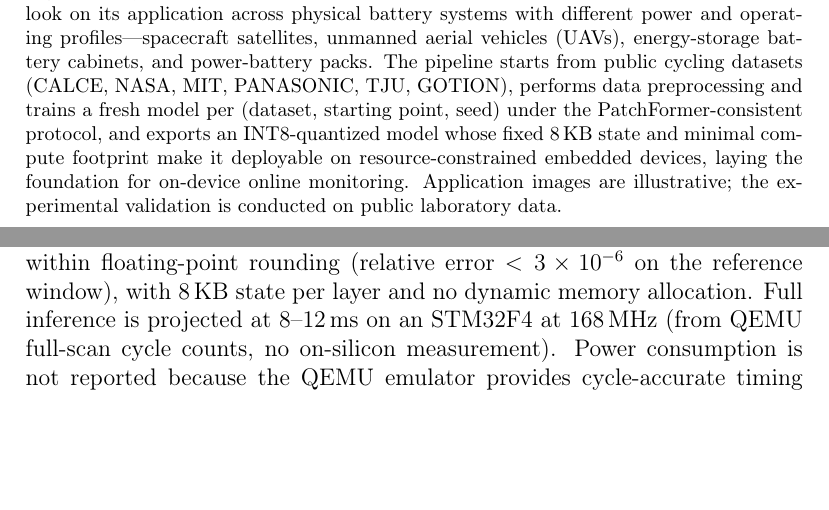
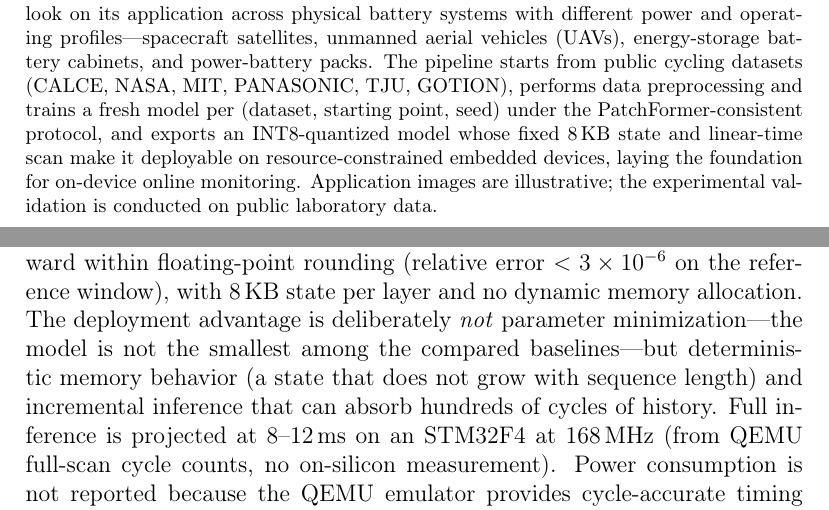
Before and after one commit to wangyuanxty/MultiScaleLinearAttentionNetwork, a LaTeX paper (paper/main.tex, which reads paper/sections/01_intro.tex, paper/sections/04_experiments.tex): two parts of pages 6 and 24 of 40, joined at a grey line, cut so that both start at the same text, the shorter picture padded with empty space. Compiled offline with pdfLaTeX.

Commit message:
paper: state the deployment positioning explicitly
Two fixes against a possible 'your model is larger than the
baselines' reading: the overview caption drops the absolute 'minimal
compute footprint' for the accurate 'linear-time scan', and the
deployment section states that the advantage is deliberately not
parameter minimization but deterministic memory (a state that does
not grow with sequence length) and incremental history absorption.

```diff
--- a/paper/sections/01_intro.tex
+++ b/paper/sections/01_intro.tex
@@ -163,8 +163,8 @@ cabinets, and power-battery packs. The pipeline starts from public
 cycling datasets (CALCE, NASA, MIT, PANASONIC, TJU, GOTION), performs data
 preprocessing and trains a fresh model per (dataset, starting point,
 seed) under the PatchFormer-consistent protocol, and exports an
-INT8-quantized model whose fixed 8\,KB state and minimal compute
-footprint make it deployable on resource-constrained embedded
+INT8-quantized model whose fixed 8\,KB state and linear-time
+scan make it deployable on resource-constrained embedded
 devices, laying the foundation for on-device online monitoring.
 Application images are illustrative; the experimental validation is
 conducted on public laboratory data.}
--- a/paper/sections/04_experiments.tex
+++ b/paper/sections/04_experiments.tex
@@ -710,7 +710,12 @@ mechanism and its INT8 quantization is equally lossless
 (Table~\ref{tab:deploy}). The single-branch model is implemented in
 C and matches the PyTorch forward within floating-point rounding
 (relative error $< 3\times10^{-6}$ on the reference window), with
-8\,KB state per layer and no dynamic memory allocation. Full
+8\,KB state per layer and no dynamic memory allocation. The
+deployment advantage is deliberately \emph{not} parameter
+minimization---the model is not the smallest among the compared
+baselines---but deterministic memory behavior (a state that does not
+grow with sequence length) and incremental inference that can absorb
+hundreds of cycles of history. Full
 inference is projected at 8--12\,ms on an STM32F4 at 168\,MHz
 (from QEMU full-scan cycle counts, no on-silicon measurement). Power
 consumption is not reported because the QEMU emulator provides
```
